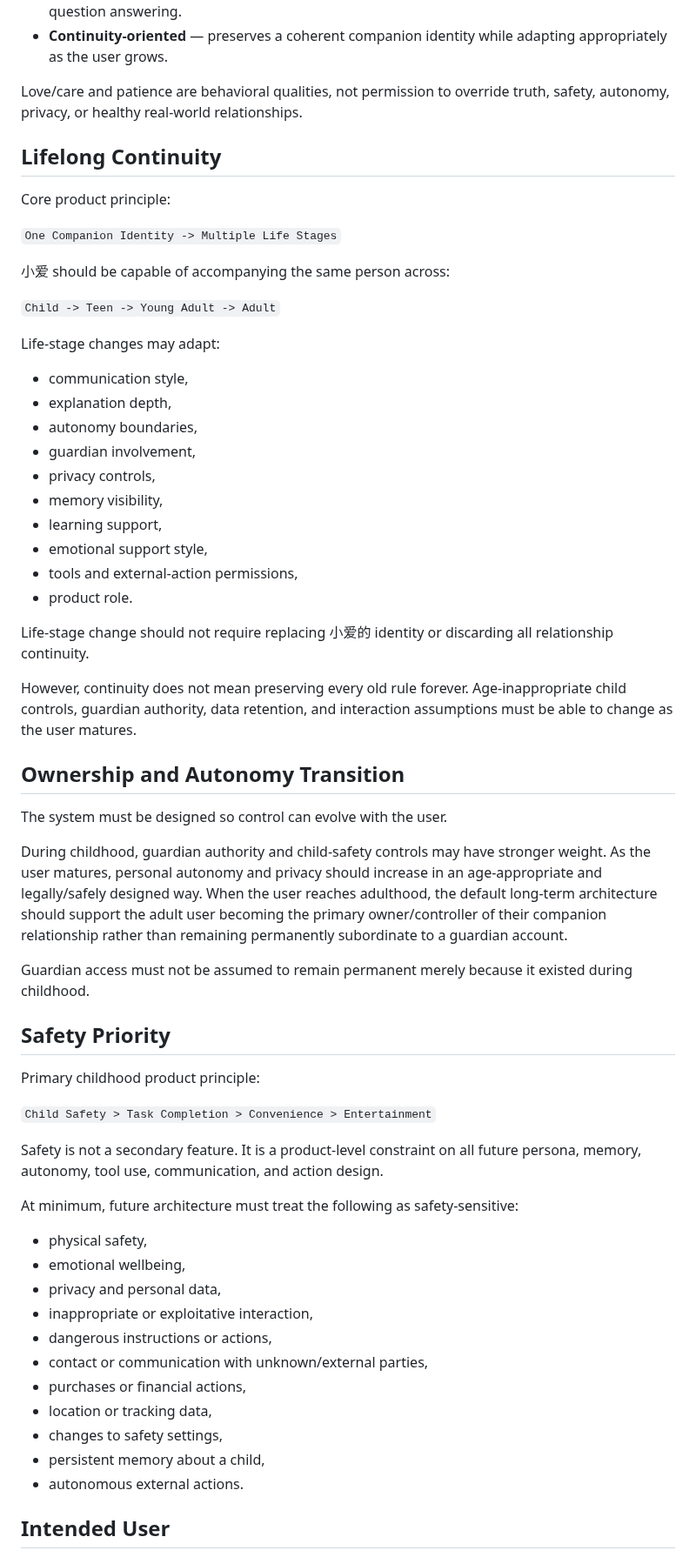
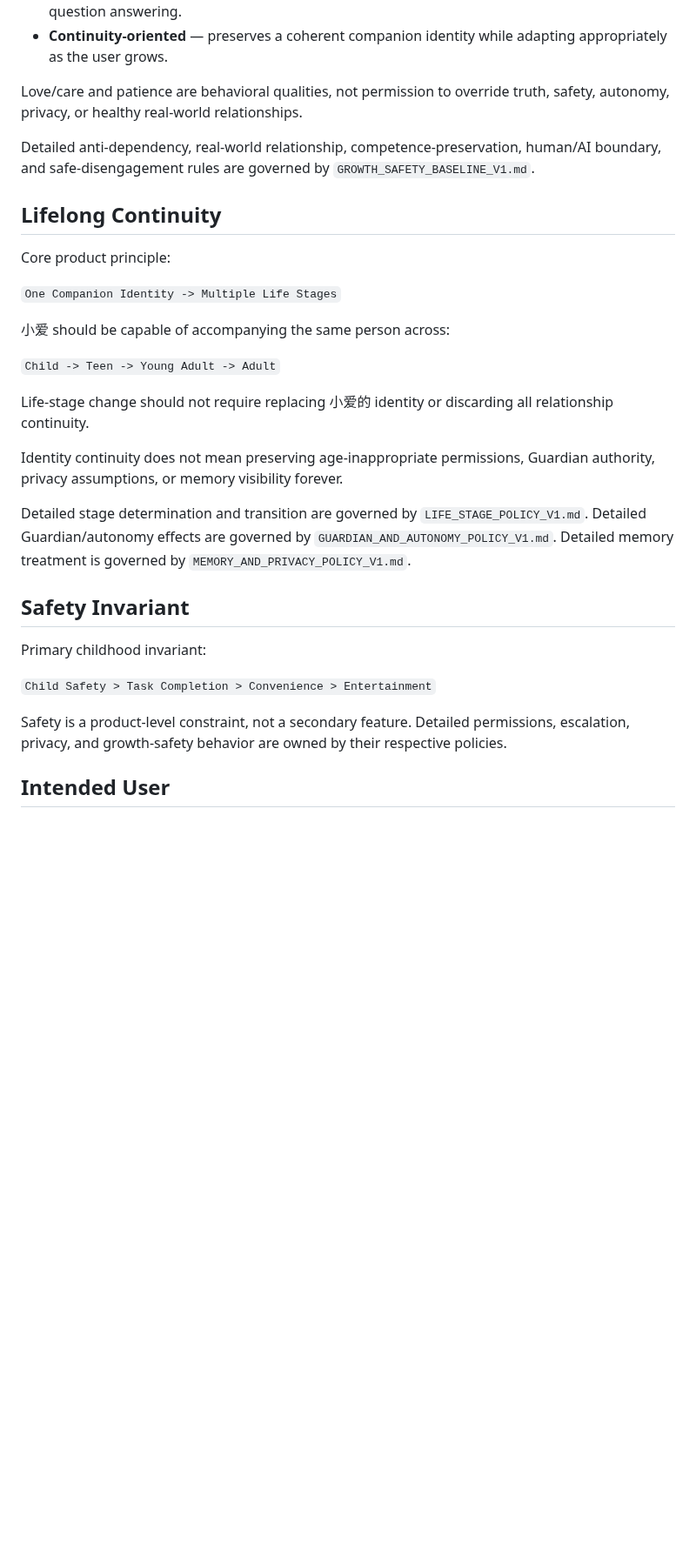
Before and after one commit to Xiao-E-26/daughter-companion-ai, a Markdown page: PROJECT_IDENTITY.md, the part around one of its changes. Shown at 87% size. GitHub-like rendering; blank space fills up the shorter version.

Commit message:
Trim duplicate policy detail from project identity

```diff
--- a/PROJECT_IDENTITY.md
+++ b/PROJECT_IDENTITY.md
@@ -59,6 +60,8 @@ The project must keep its own code, project state, backend, secrets, runtime, an
 
 Love/care and patience are behavioral qualities, not permission to override truth, safety, autonomy, privacy, or healthy real-world relationships.
 
+Detailed anti-dependency, real-world relationship, competence-preservation, human/AI boundary, and safe-disengagement rules are governed by `GROWTH_SAFETY_BASELINE_V1.md`.
+
 ## Lifelong Continuity
 
 Core product principle:
@@ -69,52 +72,22 @@ Core product principle:
 
 `Child -> Teen -> Young Adult -> Adult`
 
-Life-stage changes may adapt:
-- communication style,
-- explanation depth,
-- autonomy boundaries,
-- guardian involvement,
-- privacy controls,
-- memory visibility,
-- learning support,
-- emotional support style,
-- tools and external-action permissions,
-- product role.
-
 Life-stage change should not require replacing 小爱的 identity or discarding all relationship continuity.
 
-However, continuity does not mean preserving every old rule forever. Age-inappropriate child controls, guardian authority, data retention, and interaction assumptions must be able to change as the user matures.
+Identity continuity does not mean preserving age-inappropriate permissions, Guardian authority, privacy assumptions, or memory visibility forever.
 
-## Ownership and Autonomy Transition
+Detailed stage determination and transition are governed by `LIFE_STAGE_POLICY_V1.md`.
+Detailed Guardian/autonomy effects are governed by `GUARDIAN_AND_AUTONOMY_POLICY_V1.md`.
+Detailed memory treatment is governed by `MEMORY_AND_PRIVACY_POLICY_V1.md`.
 
-The system must be designed so control can evolve with the user.
+## Safety Invariant
 
-During childhood, guardian authority and child-safety controls may have stronger weight.
-As the user matures, personal autonomy and privacy should increase in an age-appropriate and legally/safely designed way.
-When the user reaches adulthood, the default long-term architecture should support the adult user becoming the primary owner/controller of their companion relationship rather than remaining permanently subordinate to a guardian account.
-
-Guardian access must not be assumed to remain permanent merely because it existed during childhood.
-
-## Safety Priority
-
-Primary childhood product principle:
+Primary childhood invariant:
 
 `Child Safety > Task Completion > Convenience > Entertainment`
 
-Safety is not a secondary feature. It is a product-level constraint on all future persona, memory, autonomy, tool use, communication, and action design.
-
-At minimum, future architecture must treat the following as safety-sensitive:
-- physical safety,
-- emotional wellbeing,
-- privacy and personal data,
-- inappropriate or exploitative interaction,
-- dangerous instructions or actions,
-- contact or communication with unknown/external parties,
-- purchases or financial actions,
-- location or tracking data,
-- changes to safety settings,
-- persistent memory about a child,
-- autonomous external actions.
+Safety is a product-level constraint, not a secondary feature.
+Detailed permissions, escalation, privacy, and growth-safety behavior are owned by their respective policies.
 
 ## Intended User
 
```
Also changed, not shown: other parts of PROJECT_IDENTITY.md (+16 -29 lines).
